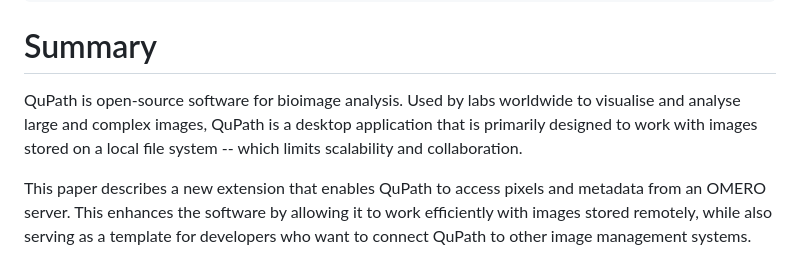
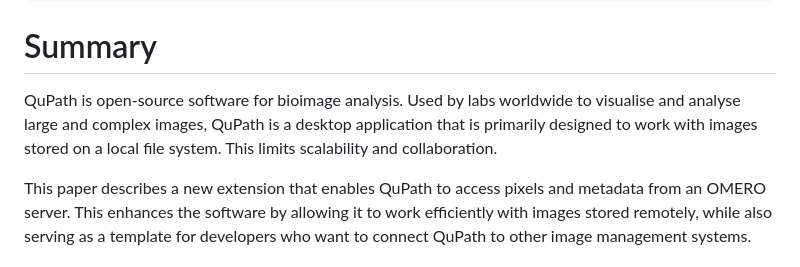
Before and after one commit to qupath/qupath-extension-omero, a Markdown page: paper/paper.md, the part around one of its changes. Drawn GitHub-style.

```diff
--- a/paper/paper.md
+++ b/paper/paper.md
@@ -24,7 +24,8 @@ bibliography: paper.bib
 # Summary
 
 QuPath is open-source software for bioimage analysis.
-Used by labs worldwide to visualise and analyse large and complex images, QuPath is a desktop application that is primarily designed to work with images stored on a local file system -- which limits scalability and collaboration.
+Used by labs worldwide to visualise and analyse large and complex images, QuPath is a desktop application that is primarily designed to work with images stored on a local file system.
+This limits scalability and collaboration.
 
 This paper describes a new extension that enables QuPath to access pixels and metadata from an OMERO server.
 This enhances the software by allowing it to work efficiently with images stored remotely, while also serving as a template for developers who want to connect QuPath to other image management systems.
```
Also changed, not shown: other parts of paper/paper.md (+5 -5 lines).
